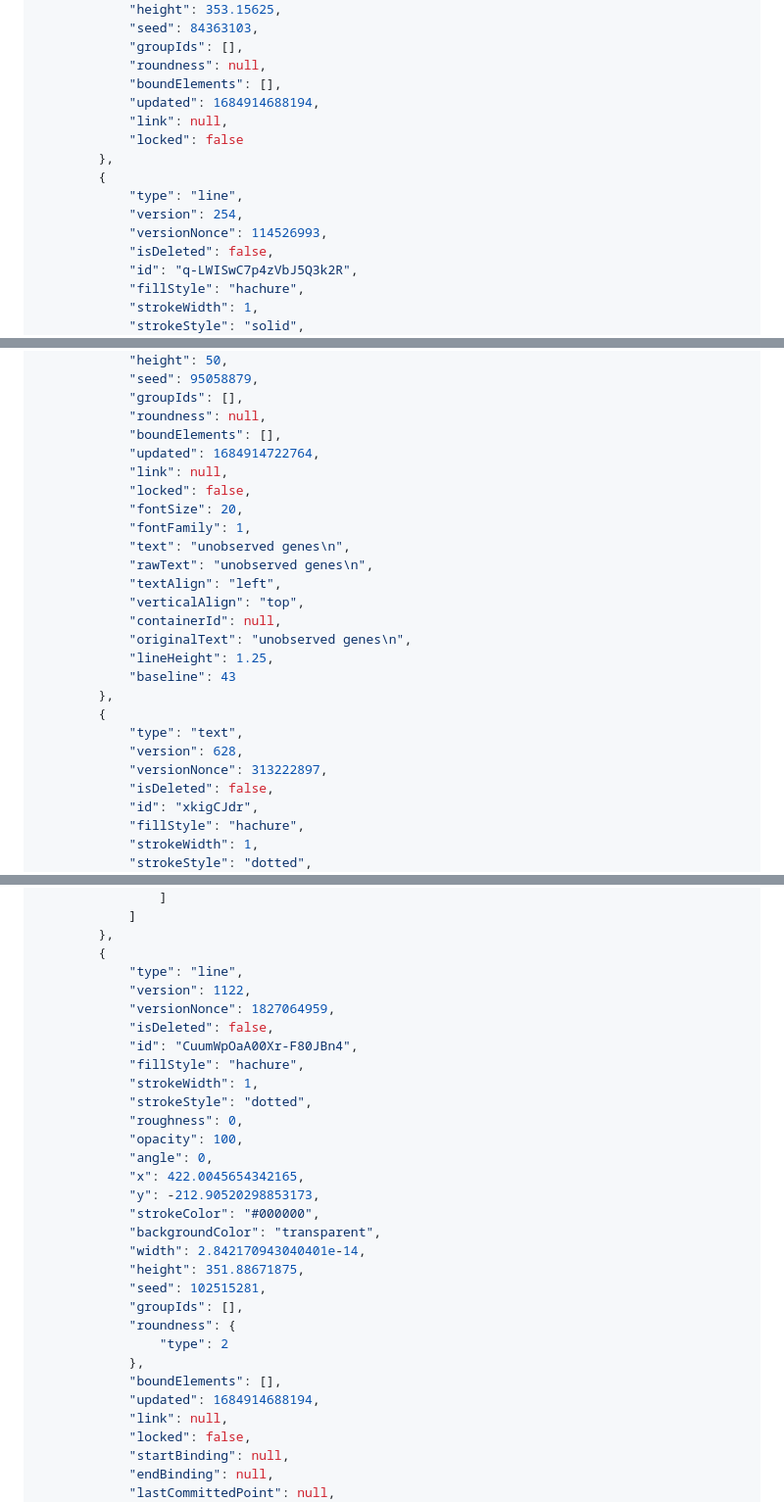
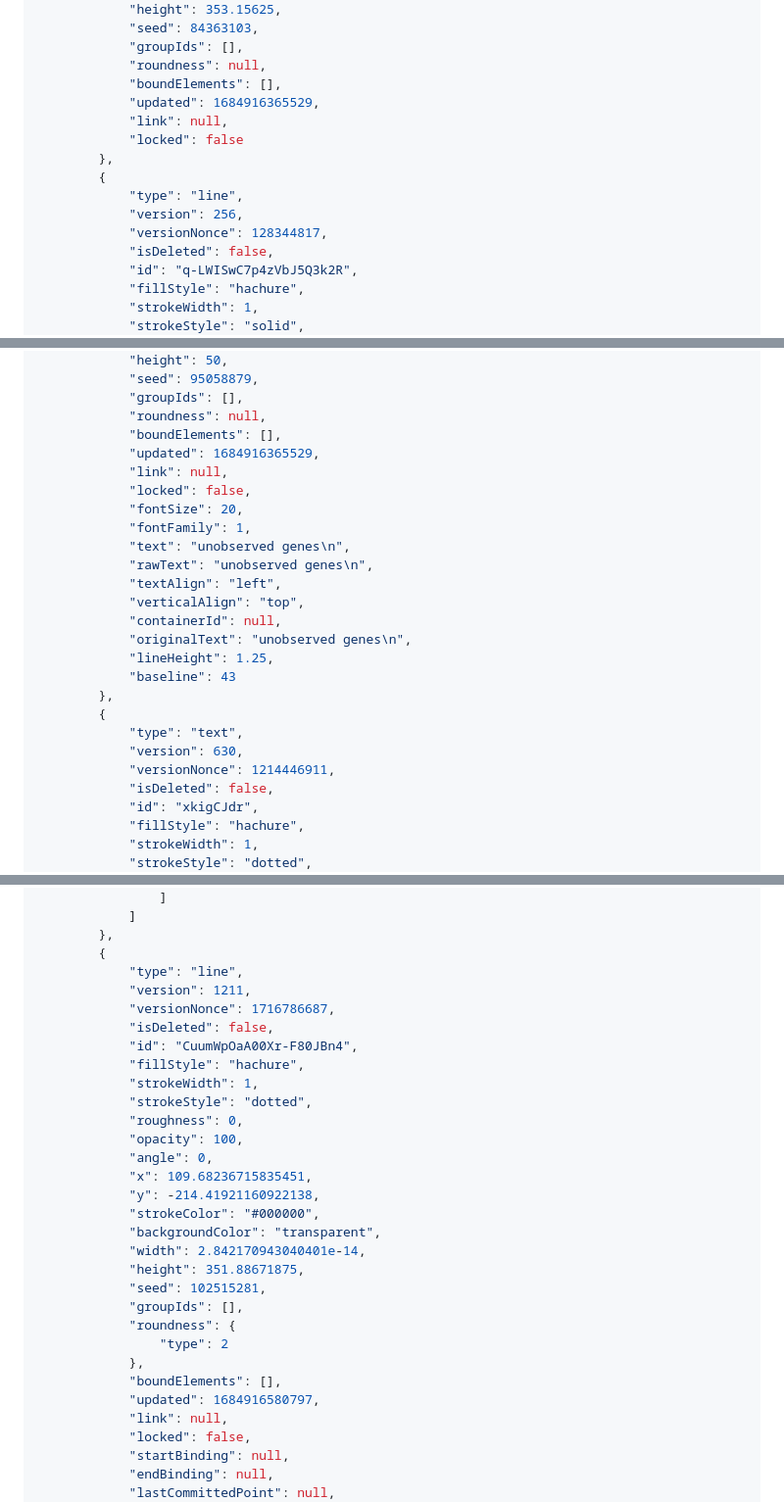
Before and after one commit to alongonen/notes, a Markdown page: 🎨Excalidraw/gene-perm blocks setup.md, 3 parts joined by grey strips. Shown at 98% size. GitHub-like rendering.

```diff
--- a/🎨Excalidraw/gene-perm blocks setup.md
+++ b/🎨Excalidraw/gene-perm blocks setup.md
@@ -65,14 +65,14 @@ a723557d900028c4a61753b865b858b0dcaf3c89: $$n$$
 			"groupIds": [],
 			"roundness": null,
 			"boundElements": [],
-			"updated": 1684914688194,
+			"updated": 1684916365529,
 			"link": null,
 			"locked": false
 		},
 		{
 			"type": "line",
-			"version": 254,
-			"versionNonce": 114526993,
+			"version": 256,
+			"versionNonce": 128344817,
 			"isDeleted": false,
 			"id": "q-LWISwC7p4zVbJ5Q3k2R",
 			"fillStyle": "hachure",
@@ -493,7 +493,7 @@ a723557d900028c4a61753b865b858b0dcaf3c89: $$n$$
 			"groupIds": [],
 			"roundness": null,
 			"boundElements": [],
-			"updated": 1684914722764,
+			"updated": 1684916365529,
 			"link": null,
 			"locked": false,
 			"fontSize": 20,
@@ -509,8 +509,8 @@ a723557d900028c4a61753b865b858b0dcaf3c89: $$n$$
 		},
 		{
 			"type": "text",
-			"version": 628,
-			"versionNonce": 313222897,
+			"version": 630,
+			"versionNonce": 1214446911,
 			"isDeleted": false,
 			"id": "xkigCJdr",
 			"fillStyle": "hachure",
@@ -1206,8 +1206,8 @@ a723557d900028c4a61753b865b858b0dcaf3c89: $$n$$
 		},
 		{
 			"type": "line",
-			"version": 1122,
-			"versionNonce": 1827064959,
+			"version": 1211,
+			"versionNonce": 1716786687,
 			"isDeleted": false,
 			"id": "CuumWpOaA00Xr-F80JBn4",
 			"fillStyle": "hachure",
@@ -1216,8 +1216,8 @@ a723557d900028c4a61753b865b858b0dcaf3c89: $$n$$
 			"roughness": 0,
 			"opacity": 100,
 			"angle": 0,
-			"x": 422.0045654342165,
-			"y": -212.90520298853173,
+			"x": 109.68236715835451,
+			"y": -214.41921160922138,
 			"strokeColor": "#000000",
 			"backgroundColor": "transparent",
 			"width": 2.842170943040401e-14,
@@ -1228,7 +1228,7 @@ a723557d900028c4a61753b865b858b0dcaf3c89: $$n$$
 				"type": 2
 			},
 			"boundElements": [],
-			"updated": 1684914688194,
+			"updated": 1684916580797,
 			"link": null,
 			"locked": false,
 			"startBinding": null,
```
Also changed, not shown: other parts of 🎨Excalidraw/gene-perm blocks setup.md (+148 -107 lines).
